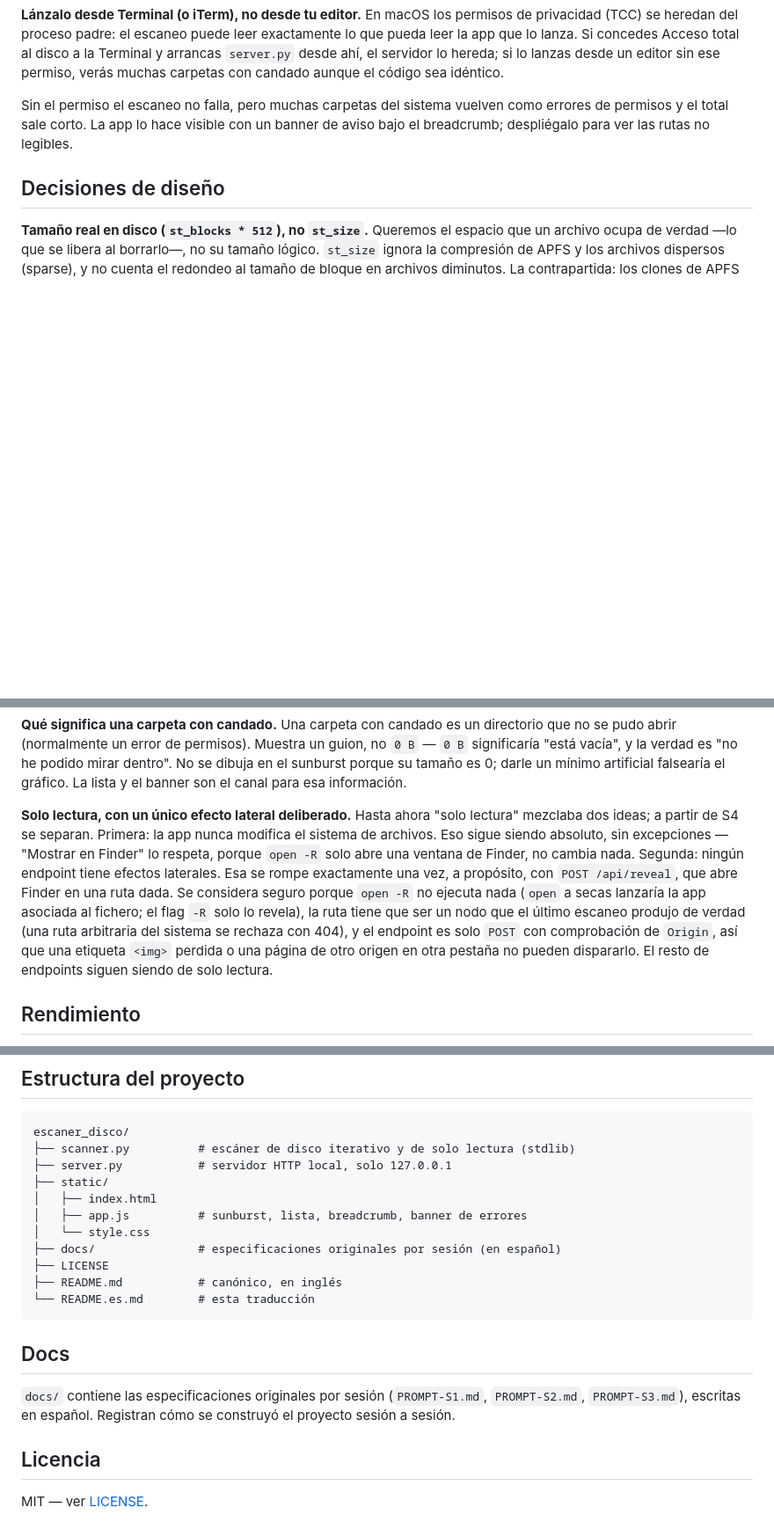
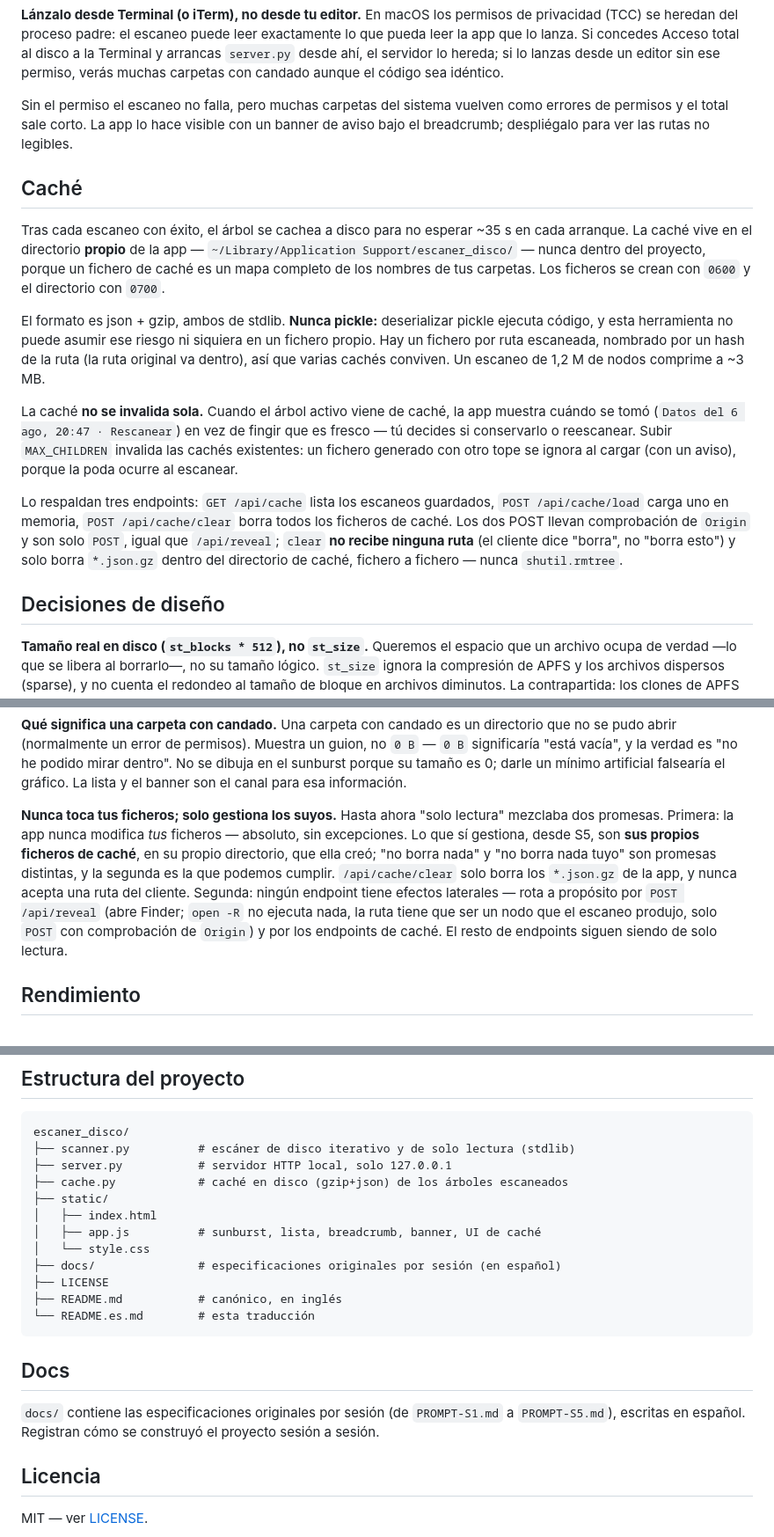
Before and after one commit to pATMosk19/escaner_disco, a Markdown page: README.es.md, 3 parts joined by grey strips. Shown at 88% size. Rendered like a GitHub page; blank space fills up the shorter version.

```diff
--- a/README.es.md
+++ b/README.es.md
@@ -55,6 +55,33 @@ Sin el permiso el escaneo no falla, pero muchas carpetas del sistema vuelven
 como errores de permisos y el total sale corto. La app lo hace visible con un
 banner de aviso bajo el breadcrumb; despliégalo para ver las rutas no legibles.
 
+## Caché
+
+Tras cada escaneo con éxito, el árbol se cachea a disco para no esperar ~35 s en
+cada arranque. La caché vive en el directorio **propio** de la app —
+`~/Library/Application Support/escaner_disco/` — nunca dentro del proyecto,
+porque un fichero de caché es un mapa completo de los nombres de tus carpetas.
+Los ficheros se crean con `0600` y el directorio con `0700`.
+
+El formato es json + gzip, ambos de stdlib. **Nunca pickle:** deserializar
+pickle ejecuta código, y esta herramienta no puede asumir ese riesgo ni siquiera
+en un fichero propio. Hay un fichero por ruta escaneada, nombrado por un hash de
+la ruta (la ruta original va dentro), así que varias cachés conviven. Un escaneo
+de 1,2 M de nodos comprime a ~3 MB.
+
+La caché **no se invalida sola.** Cuando el árbol activo viene de caché, la app
+muestra cuándo se tomó (`Datos del 6 ago, 20:47 · Rescanear`) en vez de fingir
+que es fresco — tú decides si conservarlo o reescanear. Subir `MAX_CHILDREN`
+invalida las cachés existentes: un fichero generado con otro tope se ignora al
+cargar (con un aviso), porque la poda ocurre al escanear.
+
+Lo respaldan tres endpoints: `GET /api/cache` lista los escaneos guardados,
+`POST /api/cache/load` carga uno en memoria, `POST /api/cache/clear` borra todos
+los ficheros de caché. Los dos POST llevan comprobación de `Origin` y son solo
+`POST`, igual que `/api/reveal`; `clear` **no recibe ninguna ruta** (el cliente
+dice "borra", no "borra esto") y solo borra `*.json.gz` dentro del directorio de
+caché, fichero a fichero — nunca `shutil.rmtree`.
+
 ## Decisiones de diseño
 
 **Tamaño real en disco (`st_blocks * 512`), no `st_size`.** Queremos el espacio
@@ -92,19 +119,16 @@ mirar dentro". No se dibuja en el sunburst porque su tamaño es 0; darle un
 mínimo artificial falsearía el gráfico. La lista y el banner son el canal para
 esa información.
 
-**Solo lectura, con un único efecto lateral deliberado.** Hasta ahora "solo
-lectura" mezclaba dos ideas; a partir de S4 se separan. Primera: la app nunca
-modifica el sistema de archivos. Eso sigue siendo absoluto, sin excepciones —
-"Mostrar en Finder" lo respeta, porque `open -R` solo abre una ventana de Finder,
-no cambia nada. Segunda: ningún endpoint tiene efectos laterales. Esa se rompe
-exactamente una vez, a propósito, con `POST /api/reveal`, que abre Finder en una
-ruta dada. Se considera seguro porque `open -R` no ejecuta nada (`open` a secas
-lanzaría la app asociada al fichero; el flag `-R` solo lo revela), la ruta tiene
-que ser un nodo que el último escaneo produjo de verdad (una ruta arbitraria del
-sistema se rechaza con 404), y el endpoint es solo `POST` con comprobación de
-`Origin`, así que una etiqueta `<img>` perdida o una página de otro origen en
-otra pestaña no pueden dispararlo. El resto de endpoints siguen siendo de solo
-lectura.
+**Nunca toca tus ficheros; solo gestiona los suyos.** Hasta ahora "solo lectura"
+mezclaba dos promesas. Primera: la app nunca modifica *tus* ficheros — absoluto,
+sin excepciones. Lo que sí gestiona, desde S5, son **sus propios ficheros de
+caché**, en su propio directorio, que ella creó; "no borra nada" y "no borra
+nada tuyo" son promesas distintas, y la segunda es la que podemos cumplir.
+`/api/cache/clear` solo borra los `*.json.gz` de la app, y nunca acepta una ruta
+del cliente. Segunda: ningún endpoint tiene efectos laterales — rota a propósito
+por `POST /api/reveal` (abre Finder; `open -R` no ejecuta nada, la ruta tiene que
+ser un nodo que el escaneo produjo, solo `POST` con comprobación de `Origin`) y
+por los endpoints de caché. El resto de endpoints siguen siendo de solo lectura.
 
 ## Rendimiento
 
@@ -127,9 +151,10 @@ la entrada en cada nodo, no de medir menos disco.
 escaner_disco/
 ├── scanner.py          # escáner de disco iterativo y de solo lectura (stdlib)
 ├── server.py           # servidor HTTP local, solo 127.0.0.1
+├── cache.py            # caché en disco (gzip+json) de los árboles escaneados
 ├── static/
 │   ├── index.html
-│   ├── app.js          # sunburst, lista, breadcrumb, banner de errores
+│   ├── app.js          # sunburst, lista, breadcrumb, banner, UI de caché
 │   └── style.css
 ├── docs/               # especificaciones originales por sesión (en español)
 ├── LICENSE
@@ -139,9 +164,9 @@ escaner_disco/
 
 ## Docs
 
-`docs/` contiene las especificaciones originales por sesión (`PROMPT-S1.md`,
-`PROMPT-S2.md`, `PROMPT-S3.md`), escritas en español. Registran cómo se
-construyó el proyecto sesión a sesión.
+`docs/` contiene las especificaciones originales por sesión (de `PROMPT-S1.md`
+a `PROMPT-S5.md`), escritas en español. Registran cómo se construyó el proyecto
+sesión a sesión.
 
 ## Licencia
 
```
Also changed, not shown: README.md (+42 -15 lines), docs/PROMPT-S5.md (added, +283 -0 lines).
